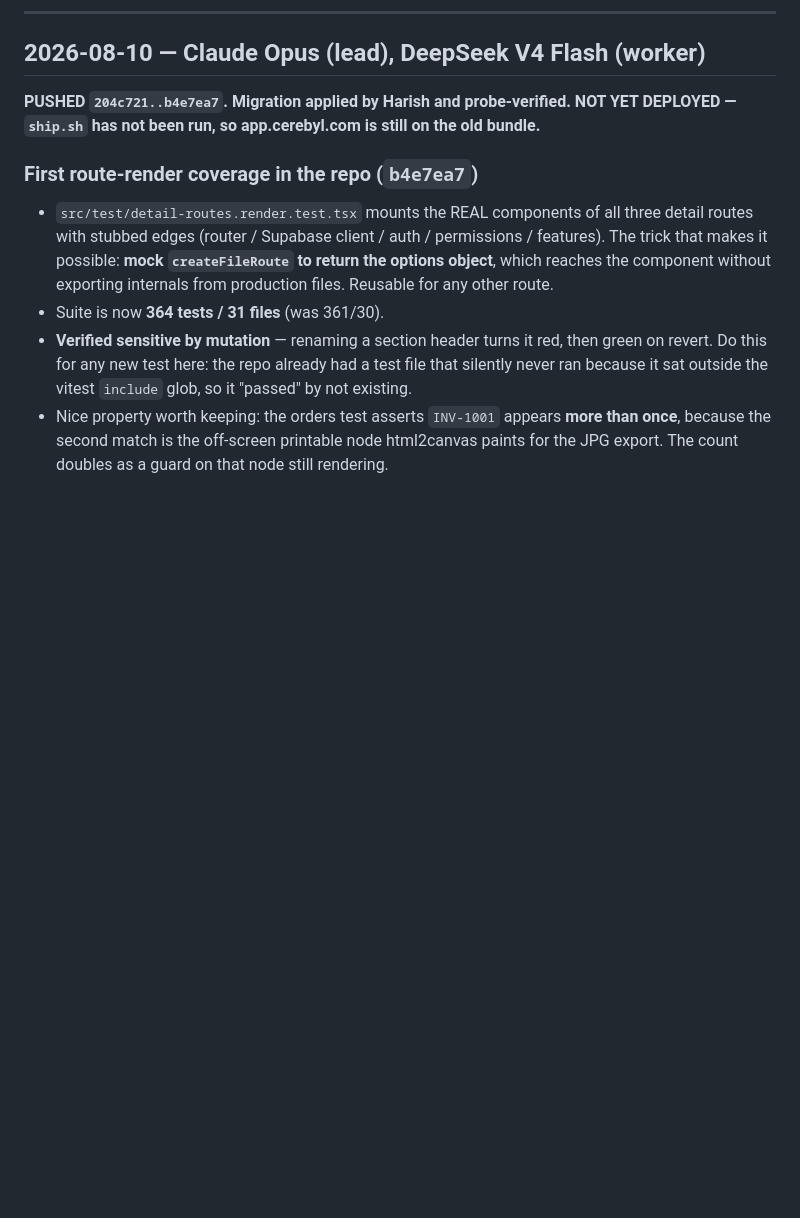
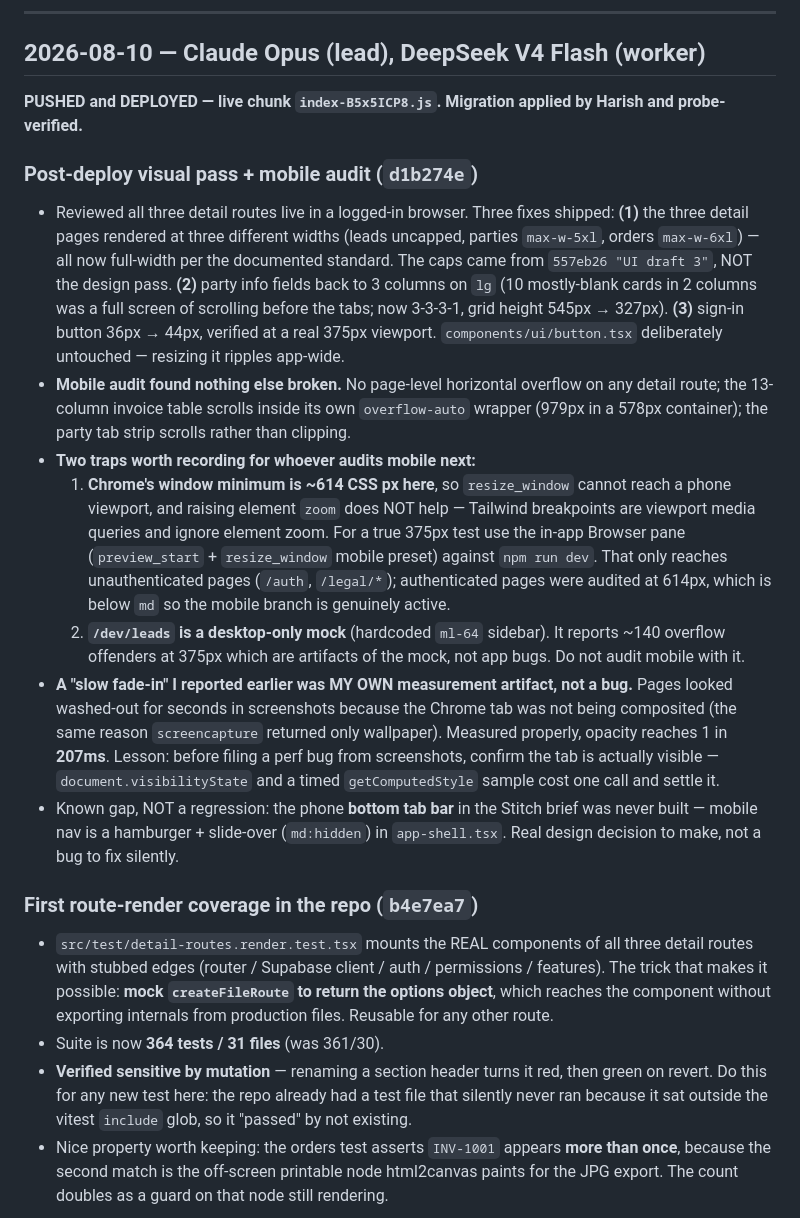
Before and after one commit to harishsharmanash/Pharma-BMT, a Markdown page: Files/WORKLOG.md, the part around the change. GitHub-like rendering; blank space fills up the shorter version.

Commit message:
WORKLOG: post-deploy visual pass, mobile audit, and two audit traps
Co-Authored-By: Claude Opus 5 <noreply@anthropic.com>

```diff
--- a/Files/WORKLOG.md
+++ b/Files/WORKLOG.md
@@ -6,8 +6,37 @@
 
 ## 2026-08-10 — Claude Opus (lead), DeepSeek V4 Flash (worker)
 
-**PUSHED `204c721..b4e7ea7`. Migration applied by Harish and probe-verified. NOT YET DEPLOYED —
-`ship.sh` has not been run, so app.cerebyl.com is still on the old bundle.**
+**PUSHED and DEPLOYED — live chunk `index-B5x5ICP8.js`. Migration applied by Harish and
+probe-verified.**
+
+### Post-deploy visual pass + mobile audit (`d1b274e`)
+- Reviewed all three detail routes live in a logged-in browser. Three fixes shipped:
+  **(1)** the three detail pages rendered at three different widths (leads uncapped, parties
+  `max-w-5xl`, orders `max-w-6xl`) — all now full-width per the documented standard. The caps came
+  from `557eb26 "UI draft 3"`, NOT the design pass. **(2)** party info fields back to 3 columns on
+  `lg` (10 mostly-blank cards in 2 columns was a full screen of scrolling before the tabs; now
+  3-3-3-1, grid height 545px → 327px). **(3)** sign-in button 36px → 44px, verified at a real 375px
+  viewport. `components/ui/button.tsx` deliberately untouched — resizing it ripples app-wide.
+- **Mobile audit found nothing else broken.** No page-level horizontal overflow on any detail route;
+  the 13-column invoice table scrolls inside its own `overflow-auto` wrapper (979px in a 578px
+  container); the party tab strip scrolls rather than clipping.
+- **Two traps worth recording for whoever audits mobile next:**
+  1. **Chrome's window minimum is ~614 CSS px here**, so `resize_window` cannot reach a phone
+     viewport, and raising element `zoom` does NOT help — Tailwind breakpoints are viewport media
+     queries and ignore element zoom. For a true 375px test use the in-app Browser pane
+     (`preview_start` + `resize_window` mobile preset) against `npm run dev`. That only reaches
+     unauthenticated pages (`/auth`, `/legal/*`); authenticated pages were audited at 614px, which
+     is below `md` so the mobile branch is genuinely active.
+  2. **`/dev/leads` is a desktop-only mock** (hardcoded `ml-64` sidebar). It reports ~140 overflow
+     offenders at 375px which are artifacts of the mock, not app bugs. Do not audit mobile with it.
+- **A "slow fade-in" I reported earlier was MY OWN measurement artifact, not a bug.** Pages looked
+  washed-out for seconds in screenshots because the Chrome tab was not being composited (the same
+  reason `screencapture` returned only wallpaper). Measured properly, opacity reaches 1 in **207ms**.
+  Lesson: before filing a perf bug from screenshots, confirm the tab is actually visible —
+  `document.visibilityState` and a timed `getComputedStyle` sample cost one call and settle it.
+- Known gap, NOT a regression: the phone **bottom tab bar** in the Stitch brief was never built —
+  mobile nav is a hamburger + slide-over (`md:hidden`) in `app-shell.tsx`. Real design decision to
+  make, not a bug to fix silently.
 
 ### First route-render coverage in the repo (`b4e7ea7`)
 - `src/test/detail-routes.render.test.tsx` mounts the REAL components of all three detail routes
```
